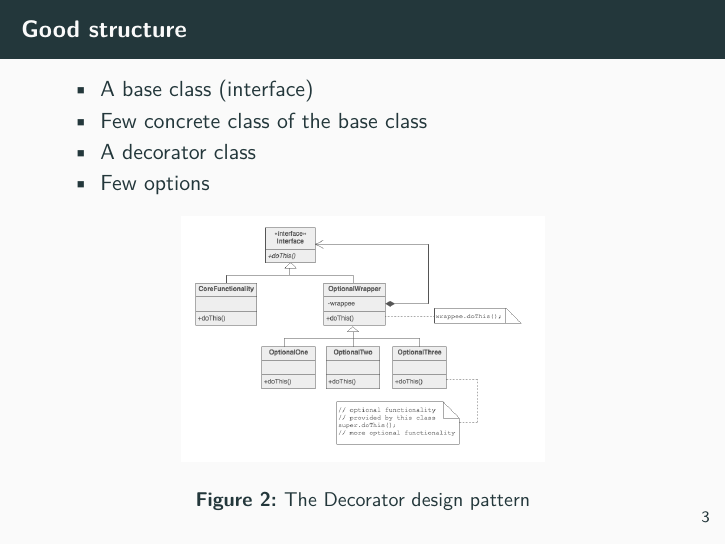
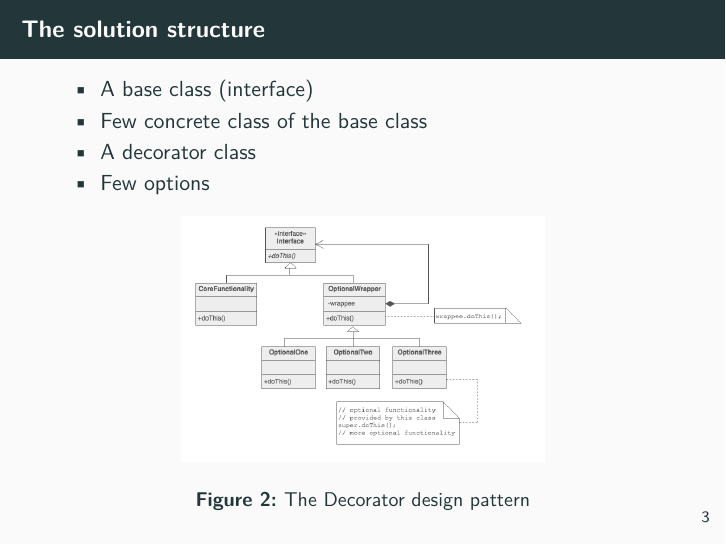
Before and after one commit to JonathanPetit/Decorator-Patterns, LaTeX slides (slides/decorator.tex): page 5 of 17. Compiled offline with pdfLaTeX.

Commit message:
Fix details

```diff
--- a/slides/decorator.tex
+++ b/slides/decorator.tex
@@ -88,7 +88,7 @@ morecomment=[l]{\#},}[keywords,comments,strings,directives]
   \end{frame}
 
   \begin{frame}{Good structure}
-    \frametitle{Good structure}
+    \frametitle{The solution structure}
     \begin{itemize}
       \item A base class (interface)
       \item Few concrete class of the base class
```
